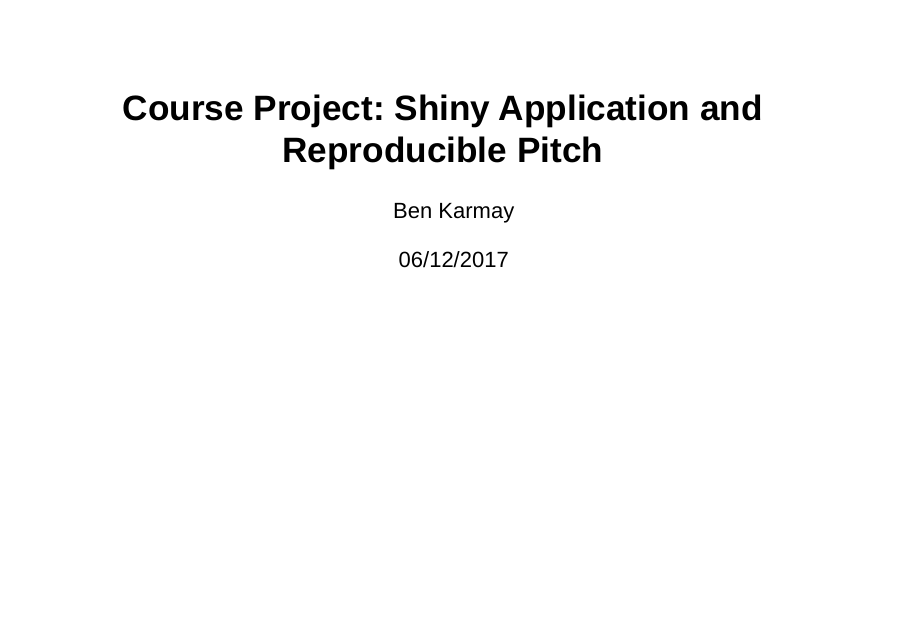
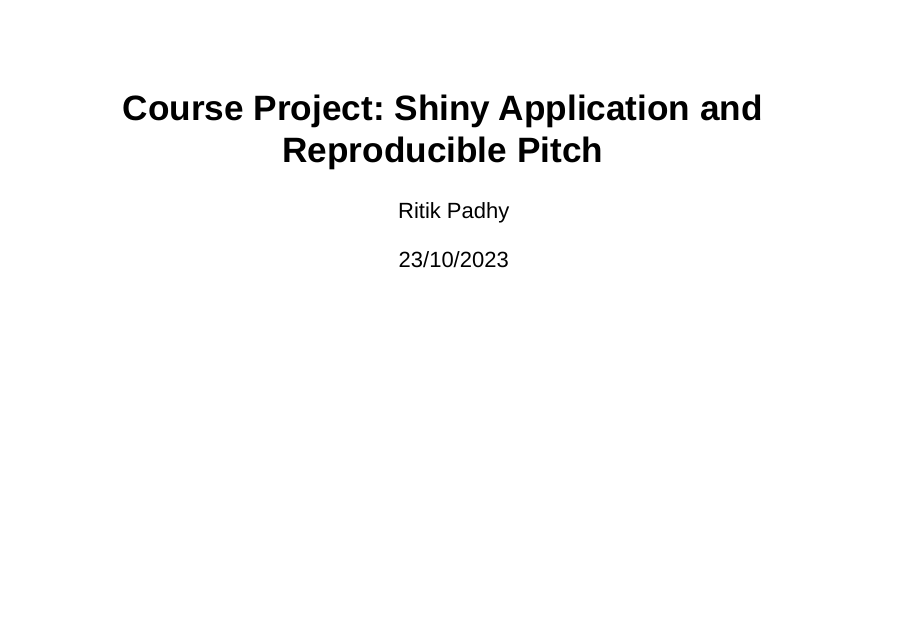
Before and after one commit to RitikPadhy/Shiny-Application-and-Reproducible-Pitch, an R Markdown document (Shiny App and repro pitch.Rmd): page 1 of 5. Rendered offline with R 4.5, knitr and Pandoc, with nearby package versions; drawn as Slidy slides in place of the format the file asks for.

Commit message:
Update Shiny App and repro pitch.Rmd

```diff
--- a/Shiny App and repro pitch.Rmd
+++ b/Shiny App and repro pitch.Rmd
@@ -1,7 +1,7 @@
 ---
 title: "Course Project: Shiny Application and Reproducible Pitch"
-author: "Ben Karmay"
-date: "06/12/2017"
+author: "Ritik Padhy"
+date: "23/10/2023"
 output: ioslides_presentation
 ---
 
```
